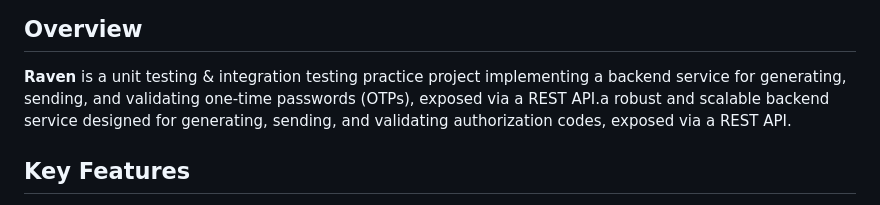
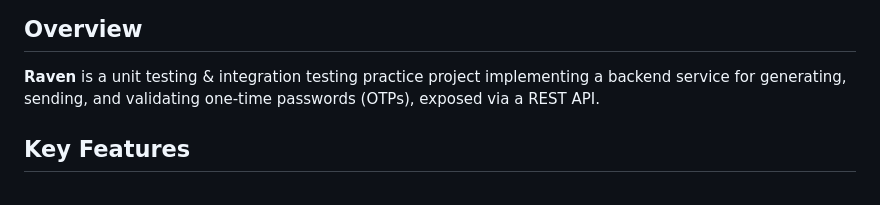
Before and after one commit to olumuyiwa-agboola/raven, a Markdown page: README.md, the part around the change. GitHub-like rendering.

```diff
--- a/README.md
+++ b/README.md
@@ -9,8 +9,7 @@
 ## Overview
 
 **Raven** is a unit testing & integration testing practice project implementing a backend service for generating, sending, and
-validating one-time passwords (OTPs), exposed via a REST API.a robust and scalable backend service designed for generating, sending,
-and validating authorization codes, exposed via a REST API.
+validating one-time passwords (OTPs), exposed via a REST API.
 
 ## Key Features
 
```
